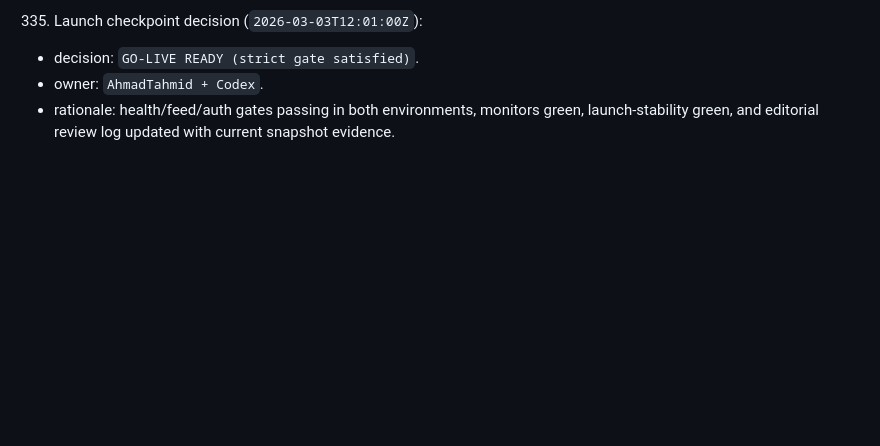
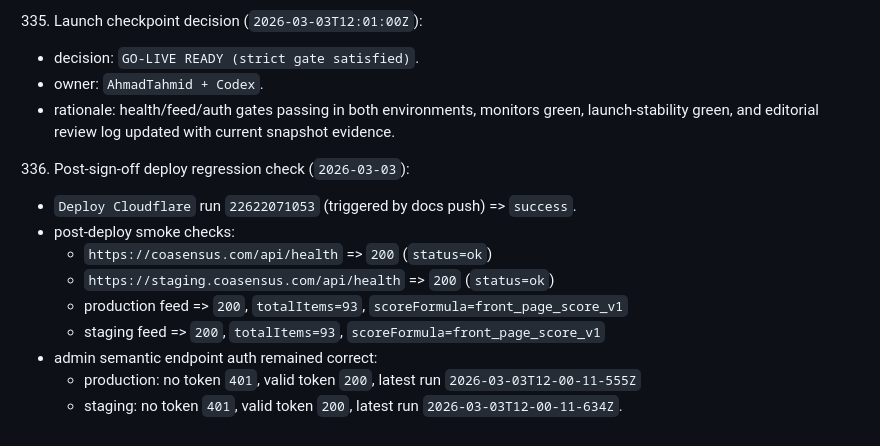
Before and after one commit to AhmadTahmid/Coasensus, a Markdown page: docs/PROGRESS_LOG.md, the part around the change. Rendered like a GitHub page; blank space fills up the shorter version.

Commit message:
docs: append post-signoff deploy verification

```diff
--- a/docs/PROGRESS_LOG.md
+++ b/docs/PROGRESS_LOG.md
@@ -1063,3 +1063,13 @@
    - decision: `GO-LIVE READY (strict gate satisfied)`.
    - owner: `AhmadTahmid + Codex`.
    - rationale: health/feed/auth gates passing in both environments, monitors green, launch-stability green, and editorial review log updated with current snapshot evidence.
+336. Post-sign-off deploy regression check (`2026-03-03`):
+   - `Deploy Cloudflare` run `22622071053` (triggered by docs push) => `success`.
+   - post-deploy smoke checks:
+     - `https://coasensus.com/api/health` => `200` (`status=ok`)
+     - `https://staging.coasensus.com/api/health` => `200` (`status=ok`)
+     - production feed => `200`, `totalItems=93`, `scoreFormula=front_page_score_v1`
+     - staging feed => `200`, `totalItems=93`, `scoreFormula=front_page_score_v1`
+   - admin semantic endpoint auth remained correct:
+     - production: no token `401`, valid token `200`, latest run `2026-03-03T12-00-11-555Z`
+     - staging: no token `401`, valid token `200`, latest run `2026-03-03T12-00-11-634Z`.
```
